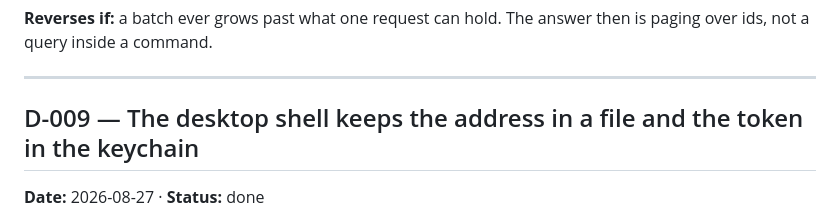
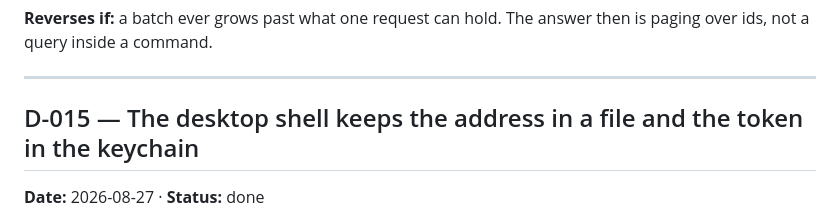
Before and after one commit to lightheaded/teha, a Markdown page: docs/DECISIONS.md, the part around the change. Drawn GitHub-style.

```diff
--- a/docs/DECISIONS.md
+++ b/docs/DECISIONS.md
@@ -300,7 +300,7 @@ then is paging over ids, not a query inside a command.
 
 ---
 
-## D-009 — The desktop shell keeps the address in a file and the token in the keychain
+## D-015 — The desktop shell keeps the address in a file and the token in the keychain
 
 **Date:** 2026-08-27 · **Status:** done
 
```
Also changed, not shown: docs/CLIENTS.md (+1 -1 lines), docs/USAGE.md (+1 -1 lines).
